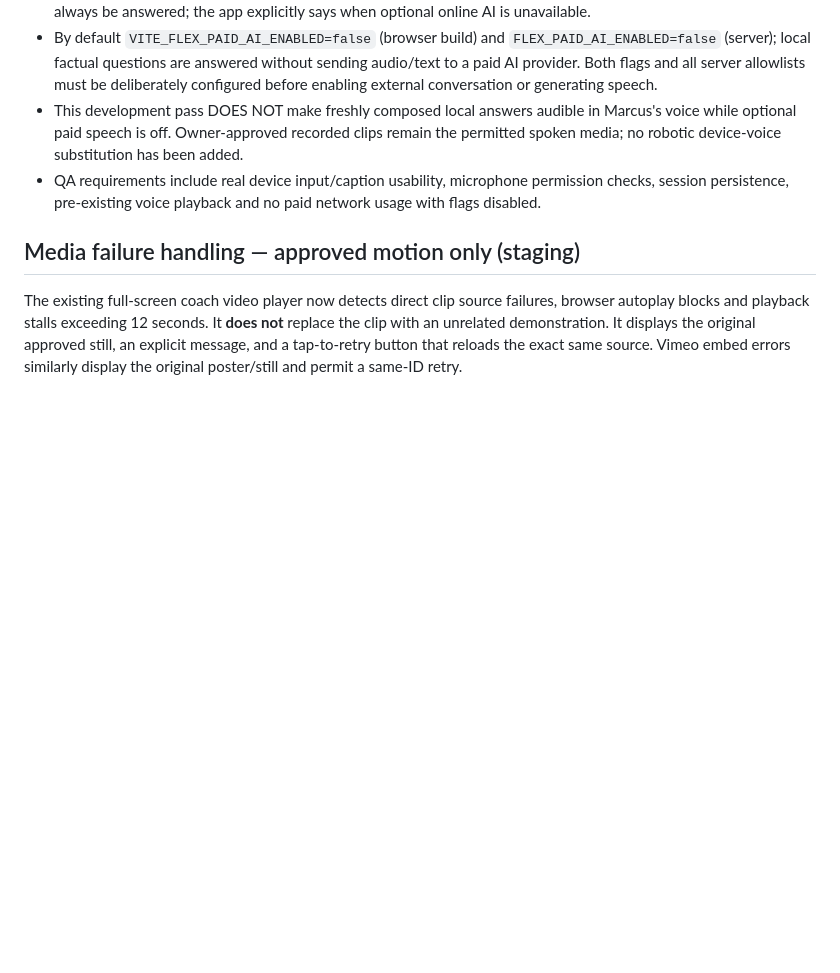
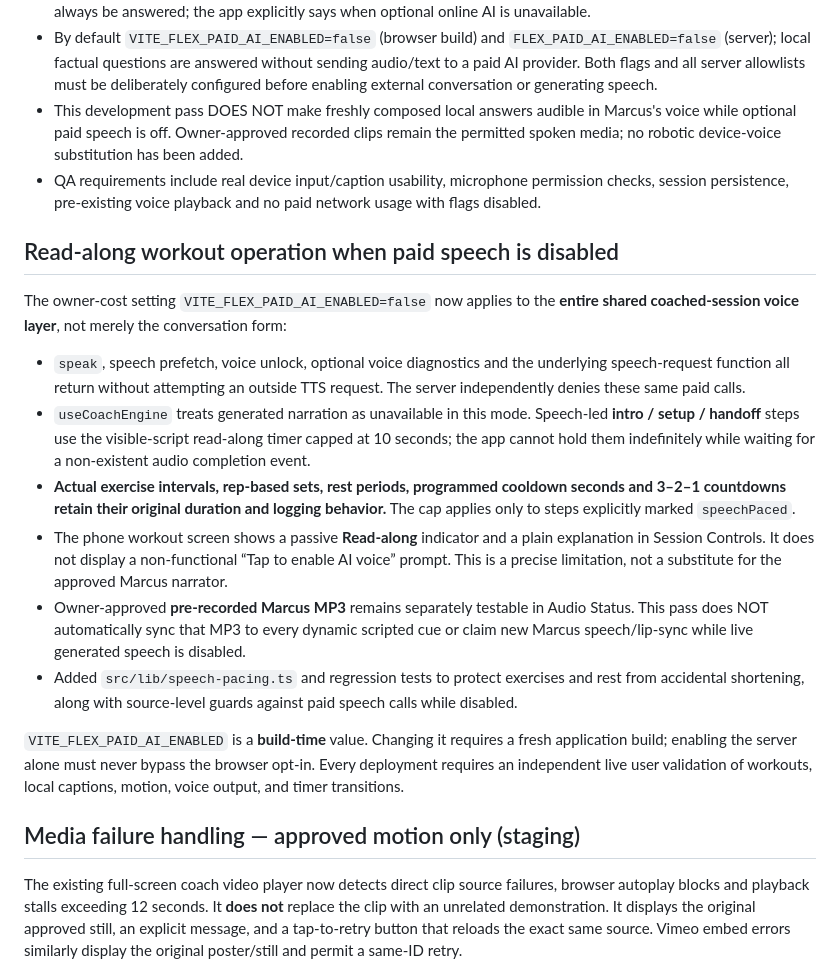
Before and after one commit to moorew3/m3-coach-pwa, a Markdown page: docs/M3-FLEX-SECURE-NODE-DEPLOYMENT-2026-10-23.md, the part around the change. Drawn GitHub-style; blank space fills up the shorter version.

Commit message:
Document no-charge read-along fallback and preserved exercise/rest timing

```diff
--- a/docs/M3-FLEX-SECURE-NODE-DEPLOYMENT-2026-10-23.md
+++ b/docs/M3-FLEX-SECURE-NODE-DEPLOYMENT-2026-10-23.md
@@ -50,6 +50,19 @@ Both `/api/public/coach-speech` and `/api/public/coach-talk` now share `src/lib/
 - This development pass DOES NOT make freshly composed local answers audible in Marcus's voice while optional paid speech is off. Owner-approved recorded clips remain the permitted spoken media; no robotic device-voice substitution has been added.
 - QA requirements include real device input/caption usability, microphone permission checks, session persistence, pre-existing voice playback and no paid network usage with flags disabled.
 
+## Read-along workout operation when paid speech is disabled
+
+The owner-cost setting `VITE_FLEX_PAID_AI_ENABLED=false` now applies to the **entire shared coached-session voice layer**, not merely the conversation form:
+
+- `speak`, speech prefetch, voice unlock, optional voice diagnostics and the underlying speech-request function all return without attempting an outside TTS request. The server independently denies these same paid calls.
+- `useCoachEngine` treats generated narration as unavailable in this mode. Speech-led **intro / setup / handoff** steps use the visible-script read-along timer capped at 10 seconds; the app cannot hold them indefinitely while waiting for a non-existent audio completion event.
+- **Actual exercise intervals, rep-based sets, rest periods, programmed cooldown seconds and 3–2–1 countdowns retain their original duration and logging behavior.** The cap applies only to steps explicitly marked `speechPaced`.
+- The phone workout screen shows a passive **Read-along** indicator and a plain explanation in Session Controls. It does not display a non-functional “Tap to enable AI voice” prompt. This is a precise limitation, not a substitute for the approved Marcus narrator.
+- Owner-approved **pre-recorded Marcus MP3** remains separately testable in Audio Status. This pass does NOT automatically sync that MP3 to every dynamic scripted cue or claim new Marcus speech/lip-sync while live generated speech is disabled.
+- Added `src/lib/speech-pacing.ts` and regression tests to protect exercises and rest from accidental shortening, along with source-level guards against paid speech calls while disabled.
+
+`VITE_FLEX_PAID_AI_ENABLED` is a **build-time** value. Changing it requires a fresh application build; enabling the server alone must never bypass the browser opt-in. Every deployment requires an independent live user validation of workouts, local captions, motion, voice output, and timer transitions.
+
 ## Media failure handling — approved motion only (staging)
 
 The existing full-screen coach video player now detects direct clip source failures, browser autoplay blocks and playback stalls exceeding 12 seconds. It **does not** replace the clip with an unrelated demonstration. It displays the original approved still, an explicit message, and a tap-to-retry button that reloads the exact same source. Vimeo embed errors similarly display the original poster/still and permit a same-ID retry.
```
